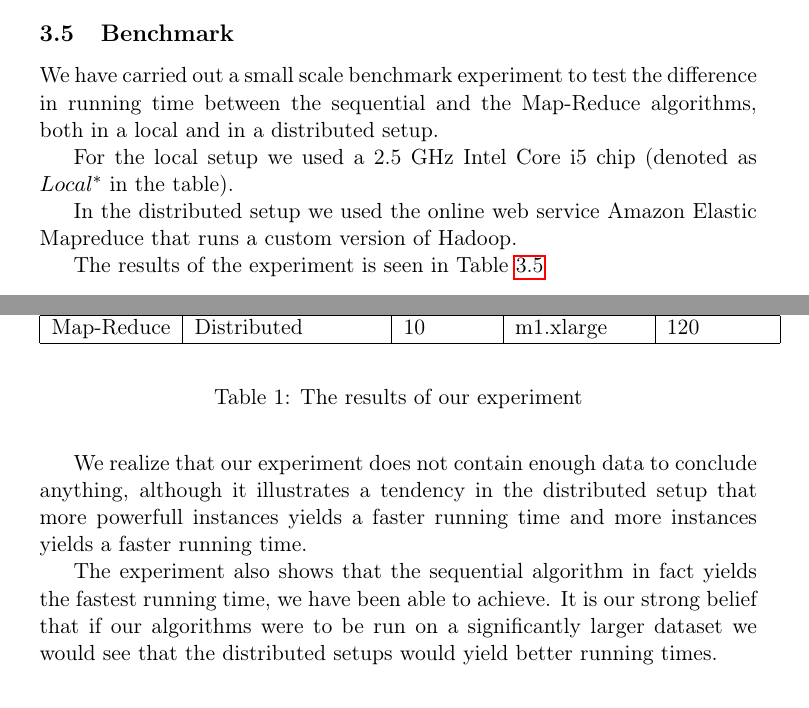
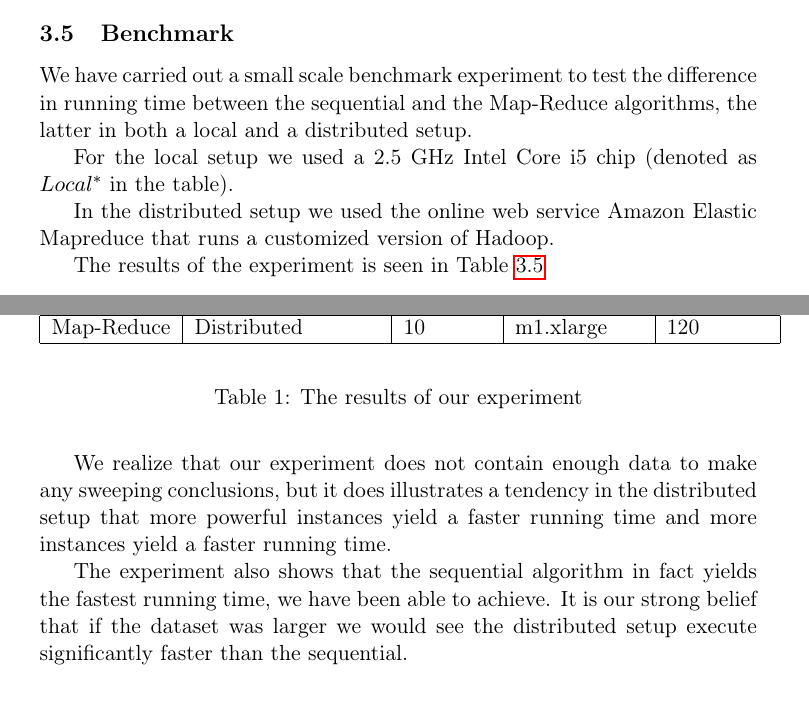
Before and after one commit to bagvendt/SAD2_Project, a LaTeX document (report/rapport.tex): two parts of pages 5 and 6 of 6, joined at a grey line, cut so that both start at the same text. Compiled offline with pdfLaTeX.

Commit message:
proofing

```diff
--- a/report/rapport.tex
+++ b/report/rapport.tex
@@ -176,11 +176,11 @@ We realize that this is not a formal proof that the produces output is correct.
 
 %MABG
 \subsection{Benchmark}
-We have carried out a small scale benchmark experiment to test the difference in running time between the sequential and the Map-Reduce algorithms, both in a local and in a distributed setup.
+We have carried out a small scale benchmark experiment to test the difference in running time between the sequential and the Map-Reduce algorithms, the latter in both a local and a distributed setup.
 
 For the local setup we used a 2.5 GHz Intel Core i5 chip (denoted as $Local^*$ in the table).
 
-In the distributed setup we used the online web service Amazon Elastic Mapreduce that runs a custom version of Hadoop.
+In the distributed setup we used the online web service Amazon Elastic Mapreduce that runs a customized version of Hadoop.
 
 The results of the experiment is seen in Table \ref{tab:benchmark}
 
@@ -200,11 +200,10 @@ The results of the experiment is seen in Table \ref{tab:benchmark}
     \end{center}
     \caption{The results of our experiment}
 \end{table}
-We realize that our experiment does not contain enough data to conclude anything, although it illustrates a tendency in the distributed setup that more powerfull instances yields a faster running time and more instances yields a faster running time.
+We realize that our experiment does not contain enough data to make any sweeping conclusions, but it does illustrates a tendency in the distributed setup that more powerful instances yield a faster running time and more instances yield a faster running time.
 
 The experiment also shows that the sequential algorithm in fact yields the fastest running time, we have been able to achieve.
-It is our strong belief that if our algorithms were to be run on a significantly larger dataset we would see that the distributed setups would yield better running times.
-
+It is our strong belief that if the dataset was larger we would see the distributed setup execute significantly faster than the sequential.
 
 \section{Appendix}
 \textbf{Popular.java - Map-Reduce}
```
